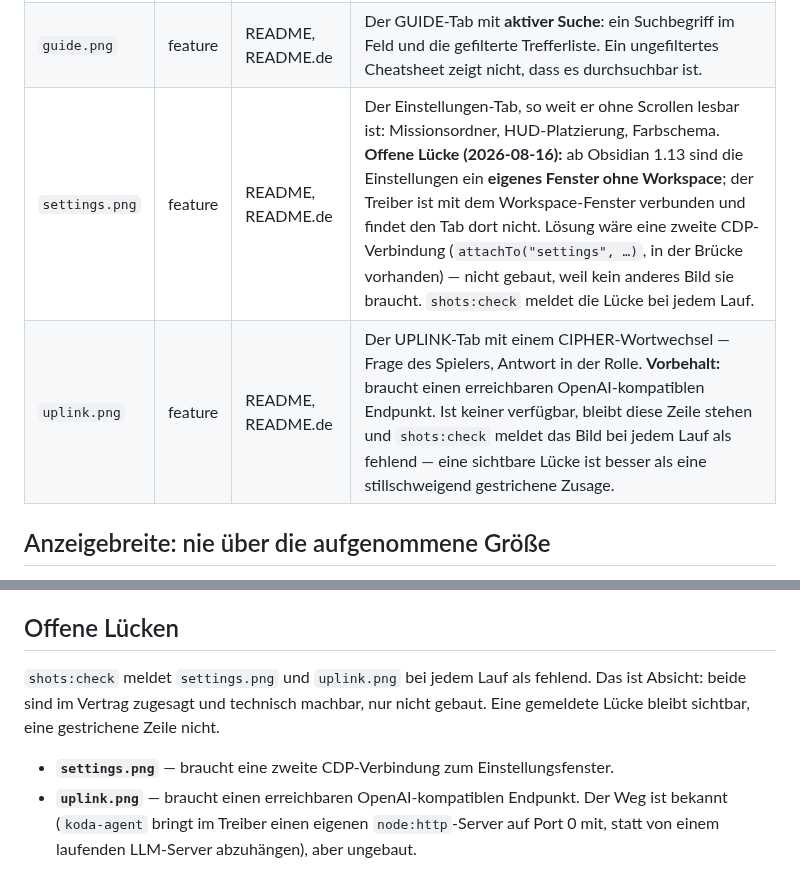
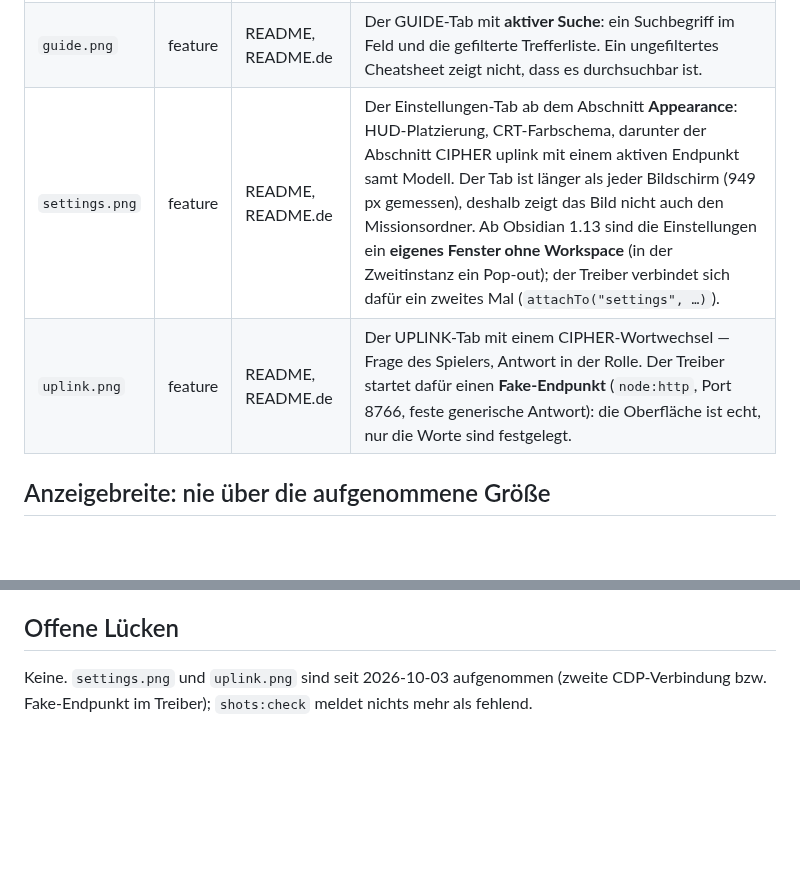
Before and after one commit to johannes-kaindl/neurovim-obsidian, a Markdown page: docs/images/README.md, 2 parts joined by grey strips. GitHub-like rendering; blank space fills up the shorter version.

Commit message:
docs(images): settings.png und uplink.png aufnehmen, README einbinden, Aufnahme-Vertrag nachgezogen
Co-Authored-By: Claude Sonnet 5 <noreply@anthropic.com>

```diff
--- a/docs/images/README.md
+++ b/docs/images/README.md
@@ -17,8 +17,8 @@ Erzeugt von `npm run shots`, geprüft von `npm run shots:check`
 | `reader.png` | feature | README, README.de | Ein geöffnetes Artefakt im Reader: gerendertes Markdown, der ASCII-Kopf als **geschlossener Rahmen**. Der Reader muss denselben Grund tragen wie der Hub dahinter — ein Bild, auf dem er dem Theme statt dem CRT-Schema folgt, ist als Beleg wertlos. |
 | `briefing.png` | feature | README, README.de | Das Briefing-Modal vor dem Missionsstart: CIPHERs Ansprache **vollständig lesbar**, der Knopf `▶ BEGIN MISSION` sichtbar. Aufgenommen an **M-01**, nicht an M-05: dessen Briefing trägt einen langen Log-Auszug, der das Modal über die Fensterhöhe schiebt (2026-08-16 gemessen). Dass der DIRECTIVE-Block unten angeschnitten ist, ist in Ordnung — das Modal scrollt, und der Charakter des Spiels steckt in der CIPHER-Passage. |
 | `guide.png` | feature | README, README.de | Der GUIDE-Tab mit **aktiver Suche**: ein Suchbegriff im Feld und die gefilterte Trefferliste. Ein ungefiltertes Cheatsheet zeigt nicht, dass es durchsuchbar ist. |
-| `settings.png` | feature | README, README.de | Der Einstellungen-Tab, so weit er ohne Scrollen lesbar ist: Missionsordner, HUD-Platzierung, Farbschema. **Offene Lücke (2026-08-16):** ab Obsidian 1.13 sind die Einstellungen ein **eigenes Fenster ohne Workspace**; der Treiber ist mit dem Workspace-Fenster verbunden und findet den Tab dort nicht. Lösung wäre eine zweite CDP-Verbindung (`attachTo("settings", …)`, in der Brücke vorhanden) — nicht gebaut, weil kein anderes Bild sie braucht. `shots:check` meldet die Lücke bei jedem Lauf. |
-| `uplink.png` | feature | README, README.de | Der UPLINK-Tab mit einem CIPHER-Wortwechsel — Frage des Spielers, Antwort in der Rolle. **Vorbehalt:** braucht einen erreichbaren OpenAI-kompatiblen Endpunkt. Ist keiner verfügbar, bleibt diese Zeile stehen und `shots:check` meldet das Bild bei jedem Lauf als fehlend — eine sichtbare Lücke ist besser als eine stillschweigend gestrichene Zusage. |
+| `settings.png` | feature | README, README.de | Der Einstellungen-Tab ab dem Abschnitt **Appearance**: HUD-Platzierung, CRT-Farbschema, darunter der Abschnitt CIPHER uplink mit einem aktiven Endpunkt samt Modell. Der Tab ist länger als jeder Bildschirm (949 px gemessen), deshalb zeigt das Bild nicht auch den Missionsordner. Ab Obsidian 1.13 sind die Einstellungen ein **eigenes Fenster ohne Workspace** (in der Zweitinstanz ein Pop-out); der Treiber verbindet sich dafür ein zweites Mal (`attachTo("settings", …)`). |
+| `uplink.png` | feature | README, README.de | Der UPLINK-Tab mit einem CIPHER-Wortwechsel — Frage des Spielers, Antwort in der Rolle. Der Treiber startet dafür einen **Fake-Endpunkt** (`node:http`, Port 8766, feste generische Antwort): die Oberfläche ist echt, nur die Worte sind festgelegt. |
 
 ## Anzeigebreite: nie über die aufgenommene Größe
 
@@ -110,11 +110,4 @@ früherer Lauf soll nicht in die nächsten Bilder durchschlagen.
 
 ## Offene Lücken
 
-`shots:check` meldet `settings.png` und `uplink.png` bei jedem Lauf als fehlend. Das ist
-Absicht: beide sind im Vertrag zugesagt und technisch machbar, nur nicht gebaut. Eine
-gemeldete Lücke bleibt sichtbar, eine gestrichene Zeile nicht.
-
-- **`settings.png`** — braucht eine zweite CDP-Verbindung zum Einstellungsfenster.
-- **`uplink.png`** — braucht einen erreichbaren OpenAI-kompatiblen Endpunkt. Der Weg ist
-  bekannt (`koda-agent` bringt im Treiber einen eigenen `node:http`-Server auf Port 0 mit,
-  statt von einem laufenden LLM-Server abzuhängen), aber ungebaut.
+Keine. `settings.png` und `uplink.png` sind seit 2026-10-03 aufgenommen (zweite CDP-Verbindung bzw. Fake-Endpunkt im Treiber); `shots:check` meldet nichts mehr als fehlend.
```
Also changed, not shown: README.de.md (+4 -0 lines), README.md (+4 -0 lines), docs/images/settings.png (added), docs/images/uplink.png (added), 1 other file.
